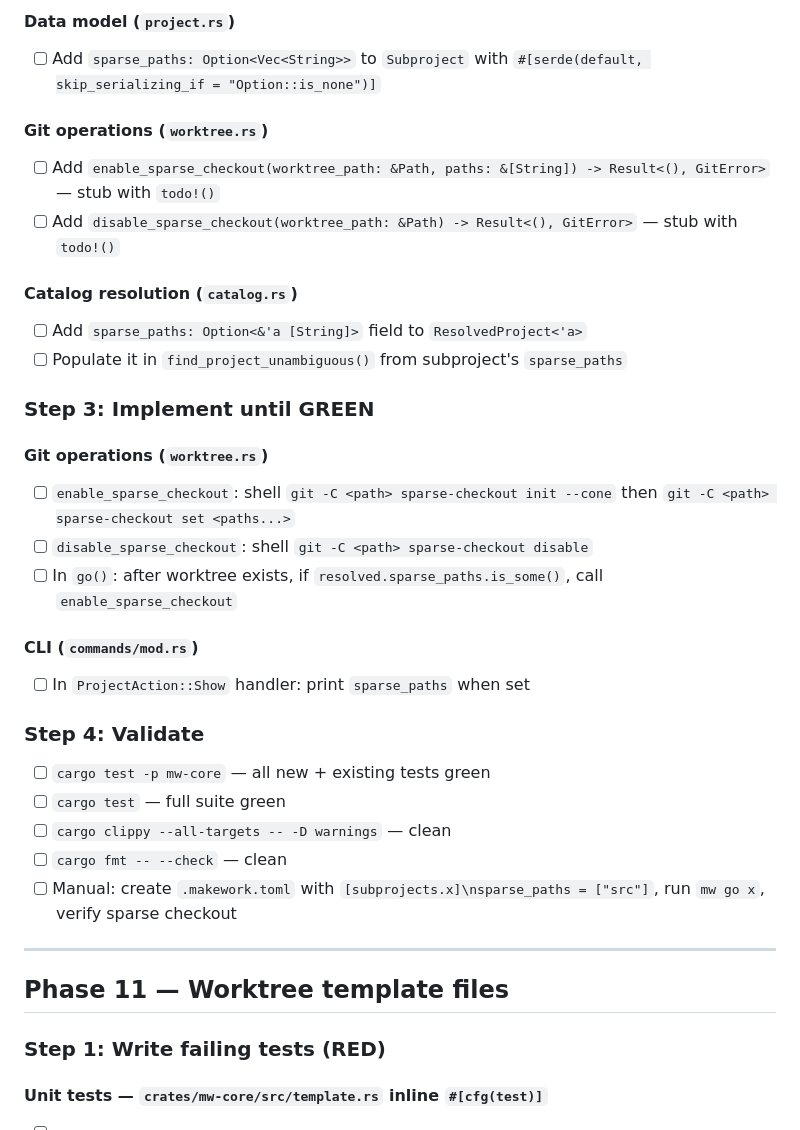
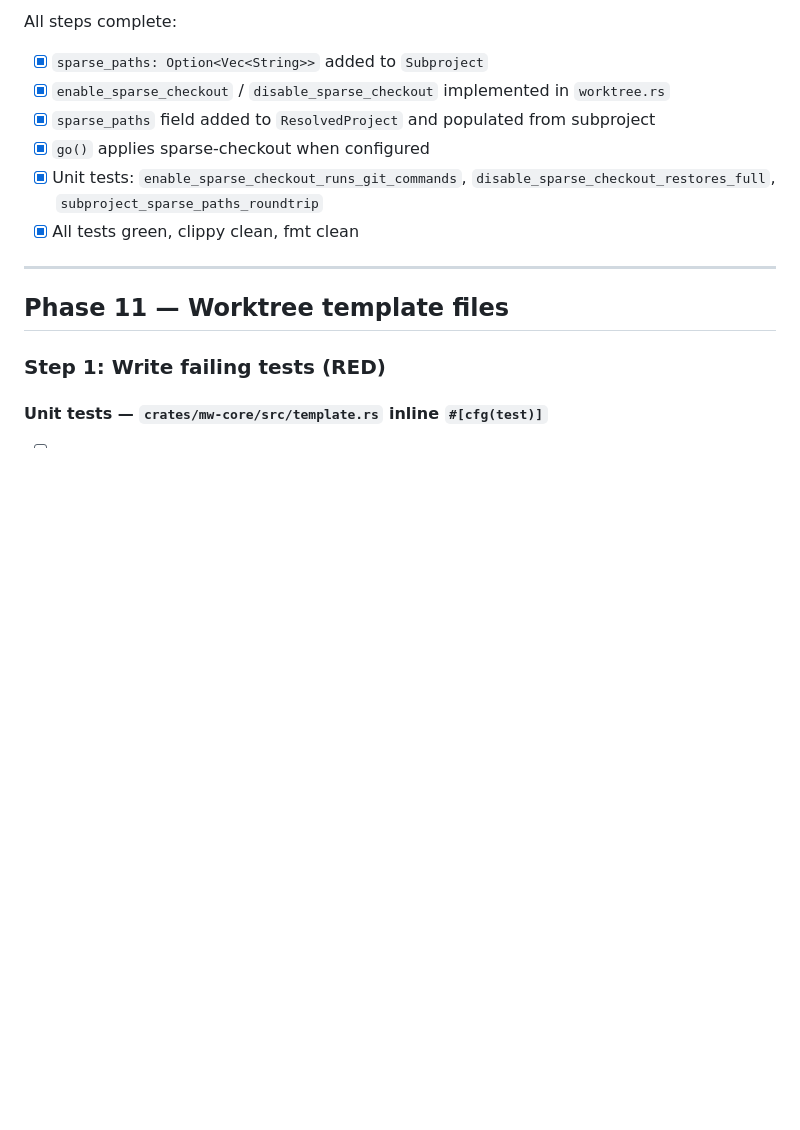
Before and after one commit to Jylhis/Makework, a Markdown page: TODO.md, the part around one of its changes. GitHub-like rendering; blank space fills up the shorter version.

```diff
--- a/TODO.md
+++ b/TODO.md
@@ -96,31 +62,10 @@ Shared helper `setup_temp_git_repo()` is duplicated per test file (existing conv
-#### Data model (`project.rs`)
-- [ ] Add `sparse_paths: Option<Vec<String>>` to `Subproject` with `#[serde(default, skip_serializing_if = "Option::is_none")]`
-
-#### Git operations (`worktree.rs`)
-- [ ] Add `enable_sparse_checkout(worktree_path: &Path, paths: &[String]) -> Result<(), GitError>` — stub with `todo!()`
-- [ ] Add `disable_sparse_checkout(worktree_path: &Path) -> Result<(), GitError>` — stub with `todo!()`
-
-#### Catalog resolution (`catalog.rs`)
-- [ ] Add `sparse_paths: Option<&'a [String]>` field to `ResolvedProject<'a>`
-- [ ] Populate it in `find_project_unambiguous()` from subproject's `sparse_paths`
-
-### Step 3: Implement until GREEN
-
-#### Git operations (`worktree.rs`)
-- [ ] `enable_sparse_checkout`: shell `git -C <path> sparse-checkout init --cone` then `git -C <path> sparse-checkout set <paths...>`
-- [ ] `disable_sparse_checkout`: shell `git -C <path> sparse-checkout disable`
-- [ ] In `go()`: after worktree exists, if `resolved.sparse_paths.is_some()`, call `enable_sparse_checkout`
-
-#### CLI (`commands/mod.rs`)
-- [ ] In `ProjectAction::Show` handler: print `sparse_paths` when set
-
-### Step 4: Validate
-
-- [ ] `cargo test -p mw-core` — all new + existing tests green
-- [ ] `cargo test` — full suite green
-- [ ] `cargo clippy --all-targets -- -D warnings` — clean
-- [ ] `cargo fmt -- --check` — clean
-- [ ] Manual: create `.makework.toml` with `[subprojects.x]\nsparse_paths = ["src"]`, run `mw go x`, verify sparse checkout
+All steps complete:
+- [x] `sparse_paths: Option<Vec<String>>` added to `Subproject`
+- [x] `enable_sparse_checkout` / `disable_sparse_checkout` implemented in `worktree.rs`
+- [x] `sparse_paths` field added to `ResolvedProject` and populated from subproject
+- [x] `go()` applies sparse-checkout when configured
+- [x] Unit tests: `enable_sparse_checkout_runs_git_commands`, `disable_sparse_checkout_restores_full`, `subproject_sparse_paths_roundtrip`
+- [x] All tests green, clippy clean, fmt clean
 
 ---
 
```
Also changed, not shown: other parts of TODO.md (+1 -35 lines).
